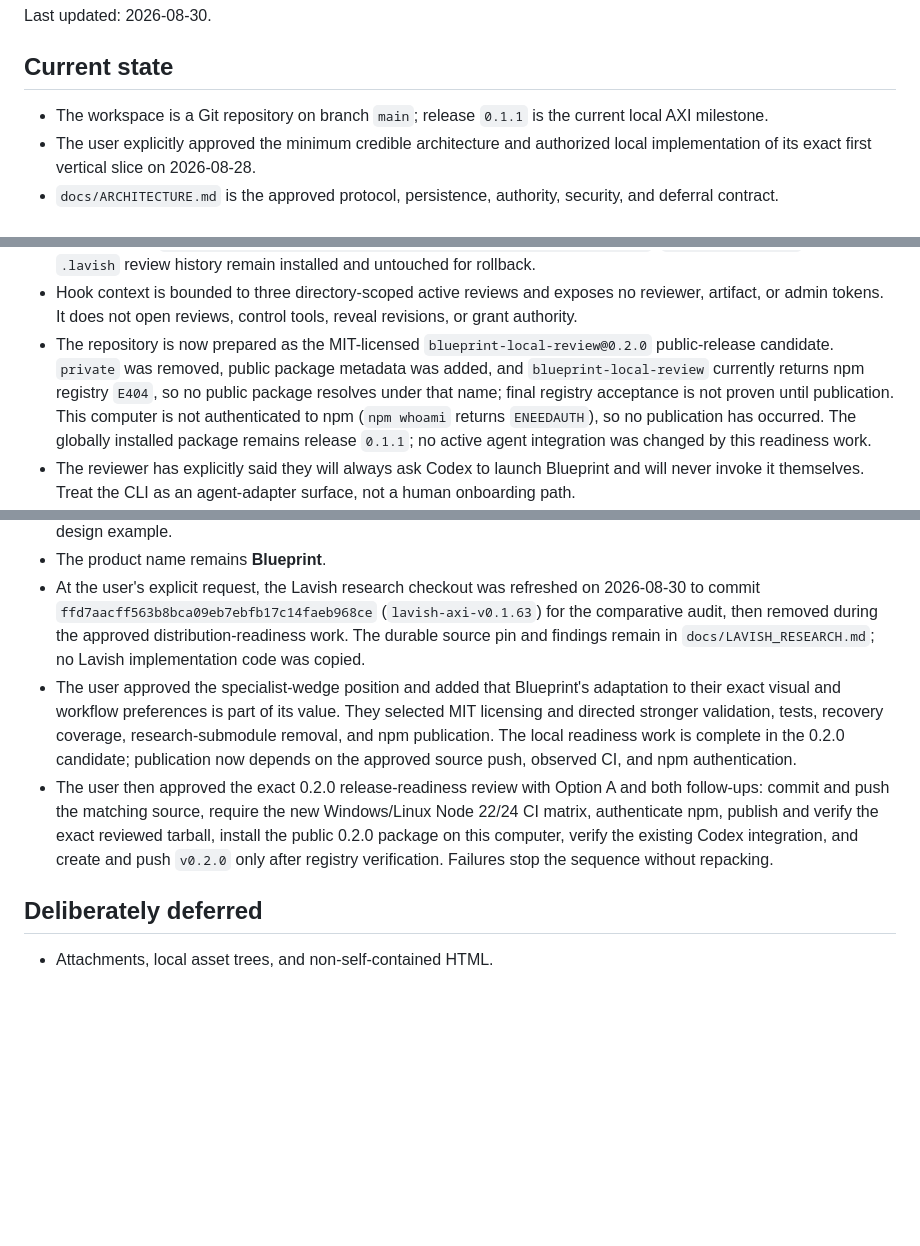
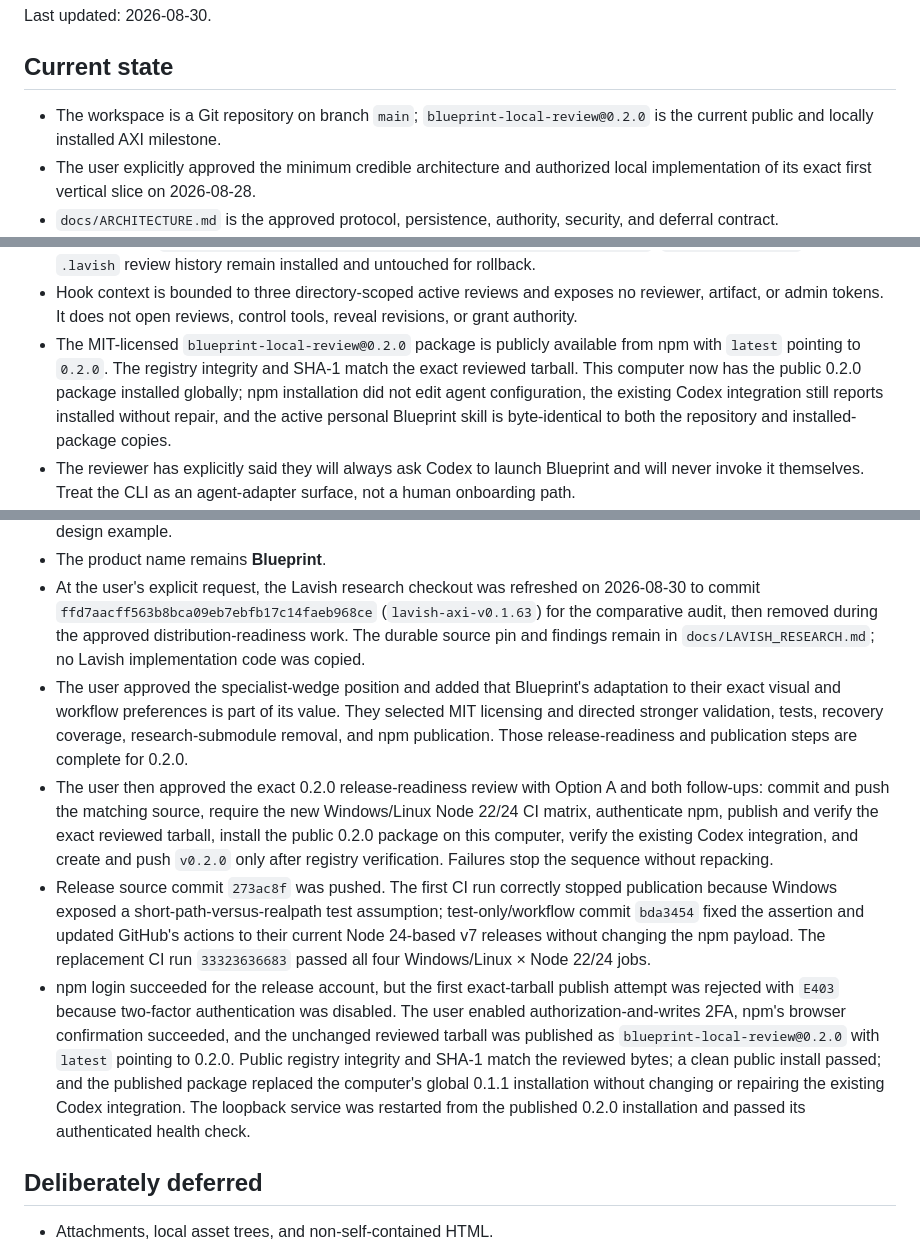
Before and after one commit to bdumasfortin/blueprint, a Markdown page: docs/CONTINUATION.md, 3 parts joined by grey strips. GitHub-like rendering; blank space fills up the shorter version.

Commit message:
docs: record Blueprint 0.2.0 release

```diff
--- a/docs/CONTINUATION.md
+++ b/docs/CONTINUATION.md
@@ -4,7 +4,7 @@ Last updated: 2026-08-30.
 
 ## Current state
 
-- The workspace is a Git repository on branch `main`; release `0.1.1` is the current local AXI milestone.
+- The workspace is a Git repository on branch `main`; `blueprint-local-review@0.2.0` is the current public and locally installed AXI milestone.
 - The user explicitly approved the minimum credible architecture and authorized local implementation of its exact first vertical slice on 2026-08-28.
 - `docs/ARCHITECTURE.md` is the approved protocol, persistence, authority, security, and deferral contract.
 - The minimum slice is implemented with Node.js built-ins only. There are no runtime package dependencies and no copied Lavish implementation files.
@@ -19,7 +19,7 @@ Last updated: 2026-08-30.
 - `blueprint setup hooks|status|remove` supports opt-in SessionStart context for Codex and Claude Code. It preserves unrelated JSON, repairs a recognizable stale entry, refuses malformed configuration, and removes only Blueprint's handler. npm installation itself changes no agent configuration.
 - On 2026-08-29 the user explicitly approved the recommended personal Codex cutover after a terminal Lavish review. The active global `C:\Users\Bryan\.codex\AGENTS.md` now names Blueprint as the default non-trivial review workflow, `C:\Users\Bryan\.codex\skills\blueprint` contains the packaged generated discovery skill, and `C:\Users\Bryan\.codex\hooks.json` contains only Blueprint's SessionStart hook. The previous global instructions, dual-hook file, and complete `lavish-local-review` personal skill are preserved with SHA-256 hashes and restore instructions at `C:\Users\Bryan\.codex-backups\lavish-cutover-2026-08-29-124632`. `lavish-axi@0.1.62` and all `.lavish` review history remain installed and untouched for rollback.
 - Hook context is bounded to three directory-scoped active reviews and exposes no reviewer, artifact, or admin tokens. It does not open reviews, control tools, reveal revisions, or grant authority.
-- The repository is now prepared as the MIT-licensed `blueprint-local-review@0.2.0` public-release candidate. `private` was removed, public package metadata was added, and `blueprint-local-review` currently returns npm registry `E404`, so no public package resolves under that name; final registry acceptance is not proven until publication. This computer is not authenticated to npm (`npm whoami` returns `ENEEDAUTH`), so no publication has occurred. The globally installed package remains release `0.1.1`; no active agent integration was changed by this readiness work.
+- The MIT-licensed `blueprint-local-review@0.2.0` package is publicly available from npm with `latest` pointing to `0.2.0`. The registry integrity and SHA-1 match the exact reviewed tarball. This computer now has the public 0.2.0 package installed globally; npm installation did not edit agent configuration, the existing Codex integration still reports installed without repair, and the active personal Blueprint skill is byte-identical to both the repository and installed-package copies.
 - The reviewer has explicitly said they will always ask Codex to launch Blueprint and will never invoke it themselves. Treat the CLI as an agent-adapter surface, not a human onboarding path.
 - After direct testing showed that agents sometimes completed `open` without starting `wait`, the reviewer approved `blueprint review <artifact.html>` as AXI contract version 2's default launch. One command now opens the review and remains attached until exactly one packet is delivered and acknowledged. Separate `open` and `wait` remain compatible recovery and diagnostic surfaces.
 - Direct user testing removed the initial reveal gate: a requested launch displays the first snapshot immediately. Staged revisions remain human-revealed through the approved blocking ready curtain.
@@ -143,8 +143,10 @@ The browser shell was also exercised in the in-app browser at wide and narrow wi
 - `examples/blueprint-evaluation/01-decision-brief.html` preserves the original Fieldnote example that exposed the design-contract mismatch; `01-decision-brief-blueprint.html` is the revised dark behavioral specimen, not a default-design example.
 - The product name remains **Blueprint**.
 - At the user's explicit request, the Lavish research checkout was refreshed on 2026-08-30 to commit `ffd7aacff563b8bca09eb7ebfb17c14faeb968ce` (`lavish-axi-v0.1.63`) for the comparative audit, then removed during the approved distribution-readiness work. The durable source pin and findings remain in `docs/LAVISH_RESEARCH.md`; no Lavish implementation code was copied.
-- The user approved the specialist-wedge position and added that Blueprint's adaptation to their exact visual and workflow preferences is part of its value. They selected MIT licensing and directed stronger validation, tests, recovery coverage, research-submodule removal, and npm publication. The local readiness work is complete in the 0.2.0 candidate; publication now depends on the approved source push, observed CI, and npm authentication.
+- The user approved the specialist-wedge position and added that Blueprint's adaptation to their exact visual and workflow preferences is part of its value. They selected MIT licensing and directed stronger validation, tests, recovery coverage, research-submodule removal, and npm publication. Those release-readiness and publication steps are complete for 0.2.0.
 - The user then approved the exact 0.2.0 release-readiness review with Option A and both follow-ups: commit and push the matching source, require the new Windows/Linux Node 22/24 CI matrix, authenticate npm, publish and verify the exact reviewed tarball, install the public 0.2.0 package on this computer, verify the existing Codex integration, and create and push `v0.2.0` only after registry verification. Failures stop the sequence without repacking.
+- Release source commit `273ac8f` was pushed. The first CI run correctly stopped publication because Windows exposed a short-path-versus-realpath test assumption; test-only/workflow commit `bda3454` fixed the assertion and updated GitHub's actions to their current Node 24-based v7 releases without changing the npm payload. The replacement CI run `33323636683` passed all four Windows/Linux × Node 22/24 jobs.
+- npm login succeeded for the release account, but the first exact-tarball publish attempt was rejected with `E403` because two-factor authentication was disabled. The user enabled authorization-and-writes 2FA, npm's browser confirmation succeeded, and the unchanged reviewed tarball was published as `blueprint-local-review@0.2.0` with `latest` pointing to 0.2.0. Public registry integrity and SHA-1 match the reviewed bytes; a clean public install passed; and the published package replaced the computer's global 0.1.1 installation without changing or repairing the existing Codex integration. The loopback service was restarted from the published 0.2.0 installation and passed its authenticated health check.
 
 ## Deliberately deferred
 
```
Also changed, not shown: other parts of docs/CONTINUATION.md (+2 -2 lines), docs/AXI.md (+2 -2 lines), docs/PRODUCT.md (+5 -3 lines).
